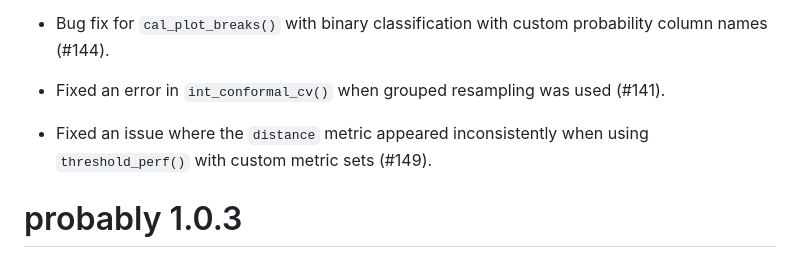
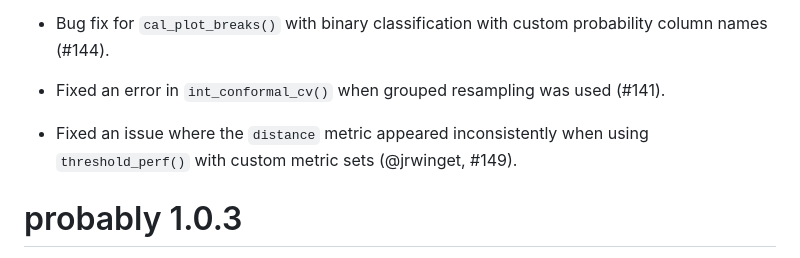
Before and after one commit to tidymodels/probably, a Markdown page: NEWS.md, the part around the change. Rendered like a GitHub page.

```diff
--- a/NEWS.md
+++ b/NEWS.md
@@ -8,7 +8,7 @@
 
 * Fixed an error in `int_conformal_cv()` when grouped resampling was used (#141).
 
-* Fixed an issue where the `distance` metric appeared inconsistently when using `threshold_perf()` with custom metric sets (#149).
+* Fixed an issue where the `distance` metric appeared inconsistently when using `threshold_perf()` with custom metric sets (@jrwinget, #149).
 
 # probably 1.0.3
 
```
